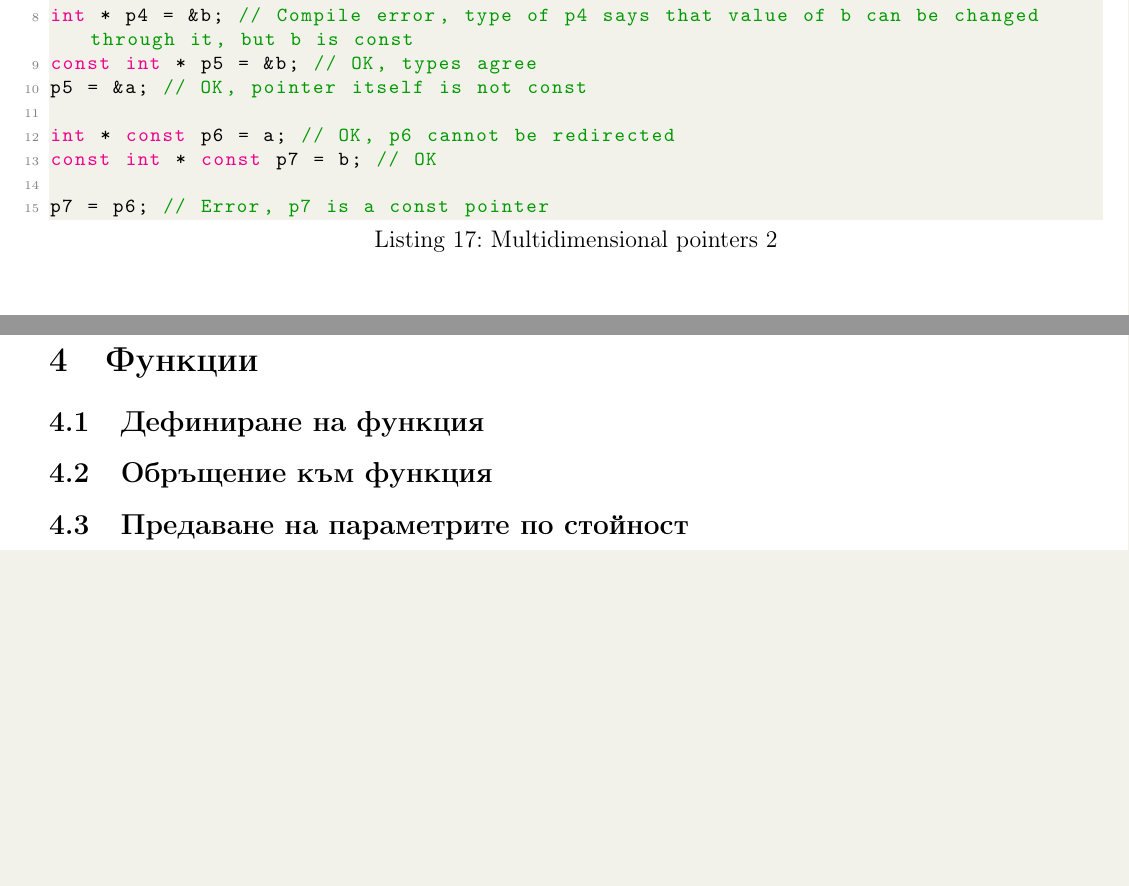
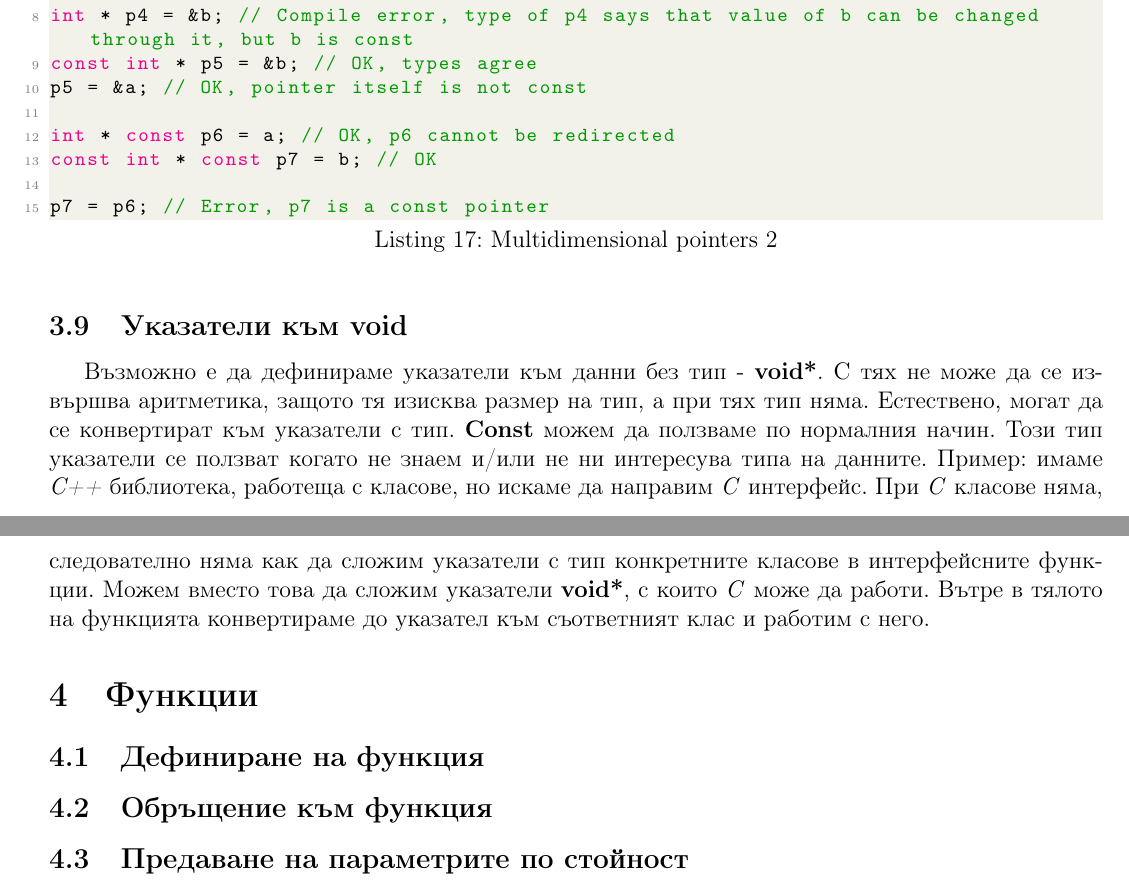
Before and after one commit to kosyonikolov/FinalStupidty2021, a LaTeX document (11/programming_intro.tex): two parts of pages 9 and 10 of 10, joined at a grey line, cut so that both start at the same text, the shorter picture padded with empty space. Compiled offline with pdfLaTeX.

Commit message:
add void pointers

```diff
--- a/11/programming_intro.tex
+++ b/11/programming_intro.tex
@@ -444,6 +444,13 @@ const int * const p7 = b; // OK
 p7 = p6; // Error, p7 is a const pointer
 \end{lstlisting}
 
+\subsection{Указатели към void}
+Възможно е да дефинираме указатели към данни без тип - \textbf{void*}. С тях не може да се извършва аритметика, защото тя изисква размер на тип,
+а при тях тип няма. Естествено, могат да се конвертират към указатели с тип. \textbf{Const} можем да ползваме по нормалния начин.
+Този тип указатели се ползват когато не знаем и/или не ни интересува типа на данните. Пример: имаме \textit{C++} библиотека, работеща с класове,
+но искаме да направим \textit{C} интерфейс. При \textit{C} класове няма, следователно няма как да сложим указатели с тип конкретните класове
+в интерфейсните функции. Можем вместо това да сложим указатели \textbf{void*}, с които \textit{C} може да работи. Вътре в тялото на функцията
+конвертираме до указател към съответният клас и работим с него.
 
 \section{Функции}
 \subsection{Дефиниране на функция}
```
